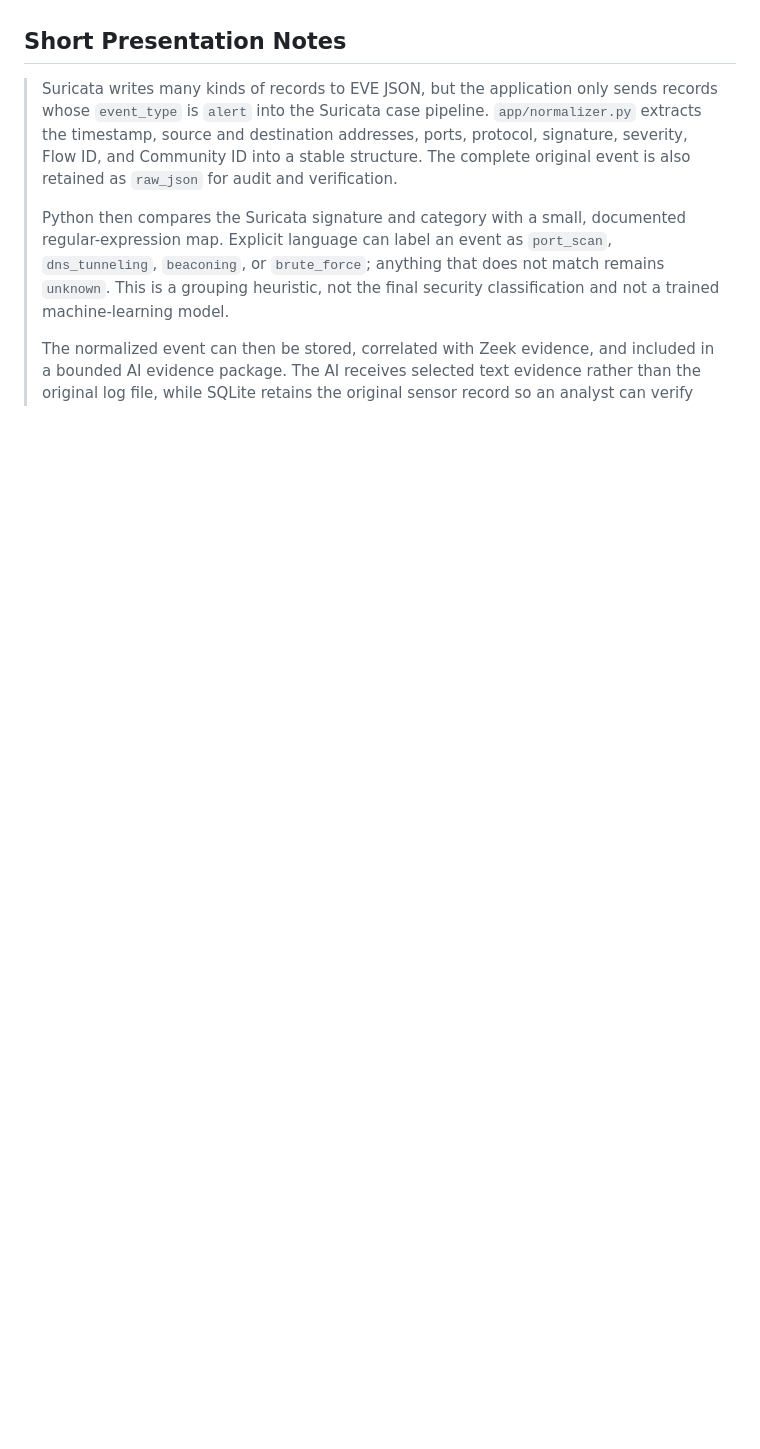
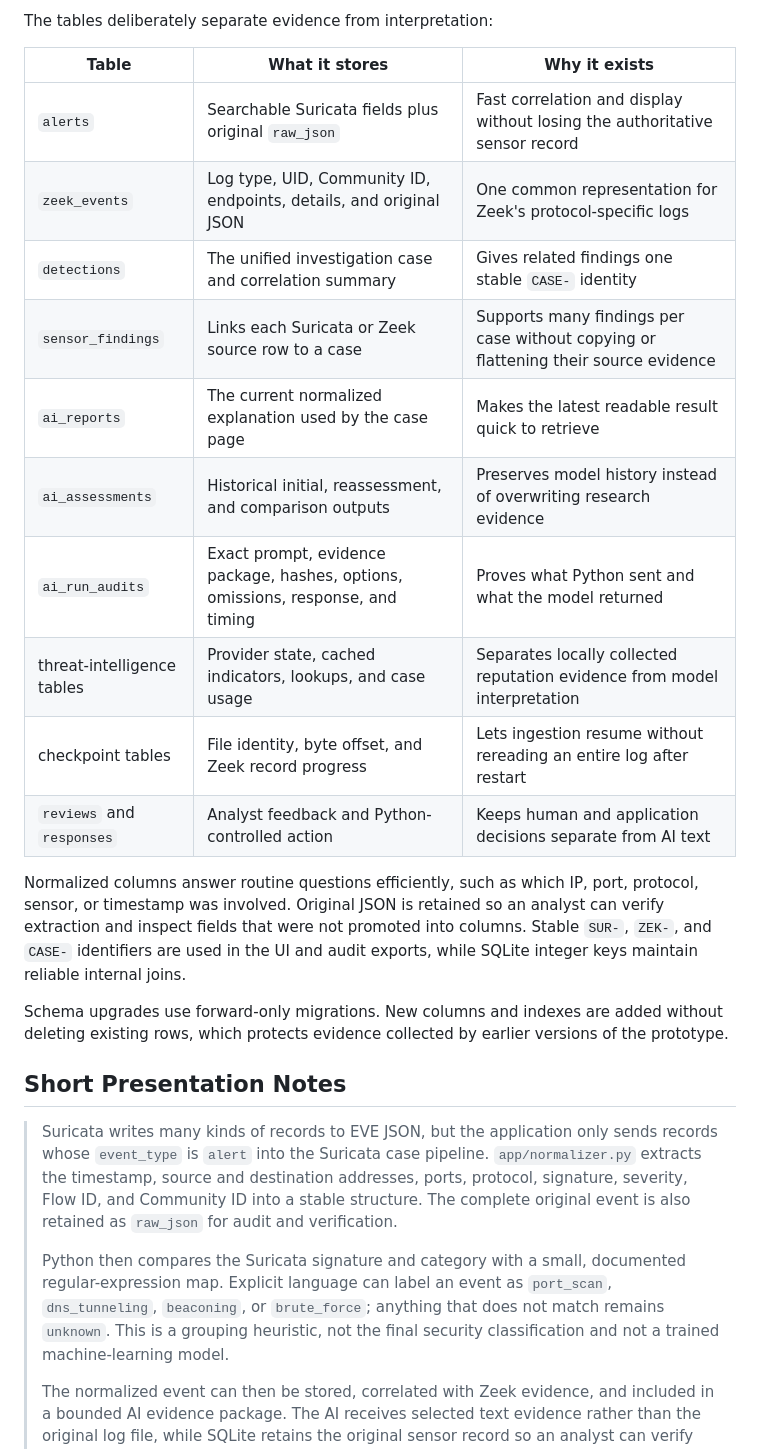
Before and after one commit to chlee31/security-vm, a Markdown page: docs/CODE_WALKTHROUGH.md, the part around one of its changes. Drawn GitHub-style; blank space fills up the shorter version.

```diff
--- a/docs/CODE_WALKTHROUGH.md
+++ b/docs/CODE_WALKTHROUGH.md
@@ -35,3 +97,27 @@ decisions; this document provides the end-to-end map.
+The tables deliberately separate evidence from interpretation:
+
+| Table | What it stores | Why it exists |
+|---|---|---|
+| `alerts` | Searchable Suricata fields plus original `raw_json` | Fast correlation and display without losing the authoritative sensor record |
+| `zeek_events` | Log type, UID, Community ID, endpoints, details, and original JSON | One common representation for Zeek's protocol-specific logs |
+| `detections` | The unified investigation case and correlation summary | Gives related findings one stable `CASE-` identity |
+| `sensor_findings` | Links each Suricata or Zeek source row to a case | Supports many findings per case without copying or flattening their source evidence |
+| `ai_reports` | The current normalized explanation used by the case page | Makes the latest readable result quick to retrieve |
+| `ai_assessments` | Historical initial, reassessment, and comparison outputs | Preserves model history instead of overwriting research evidence |
+| `ai_run_audits` | Exact prompt, evidence package, hashes, options, omissions, response, and timing | Proves what Python sent and what the model returned |
+| threat-intelligence tables | Provider state, cached indicators, lookups, and case usage | Separates locally collected reputation evidence from model interpretation |
+| checkpoint tables | File identity, byte offset, and Zeek record progress | Lets ingestion resume without rereading an entire log after restart |
+| `reviews` and `responses` | Analyst feedback and Python-controlled action | Keeps human and application decisions separate from AI text |
+
+Normalized columns answer routine questions efficiently, such as which IP,
+port, protocol, sensor, or timestamp was involved. Original JSON is retained so
+an analyst can verify extraction and inspect fields that were not promoted into
+columns. Stable `SUR-`, `ZEK-`, and `CASE-` identifiers are used in the UI and
+audit exports, while SQLite integer keys maintain reliable internal joins.
+
+Schema upgrades use forward-only migrations. New columns and indexes are added
+without deleting existing rows, which protects evidence collected by earlier
+versions of the prototype.
 
 ## Short Presentation Notes
 
```
Also changed, not shown: other parts of docs/CODE_WALKTHROUGH.md (+64 -2 lines).
